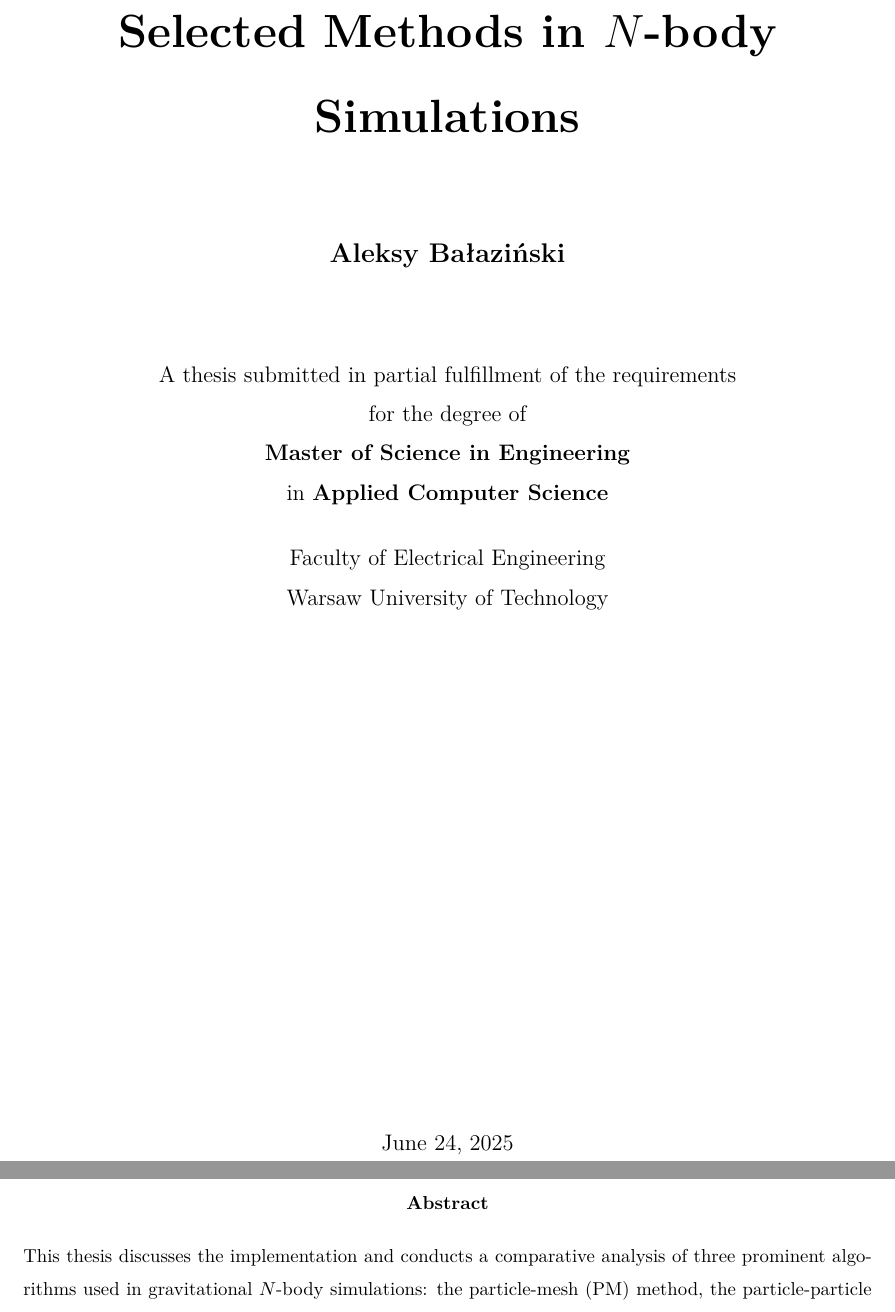
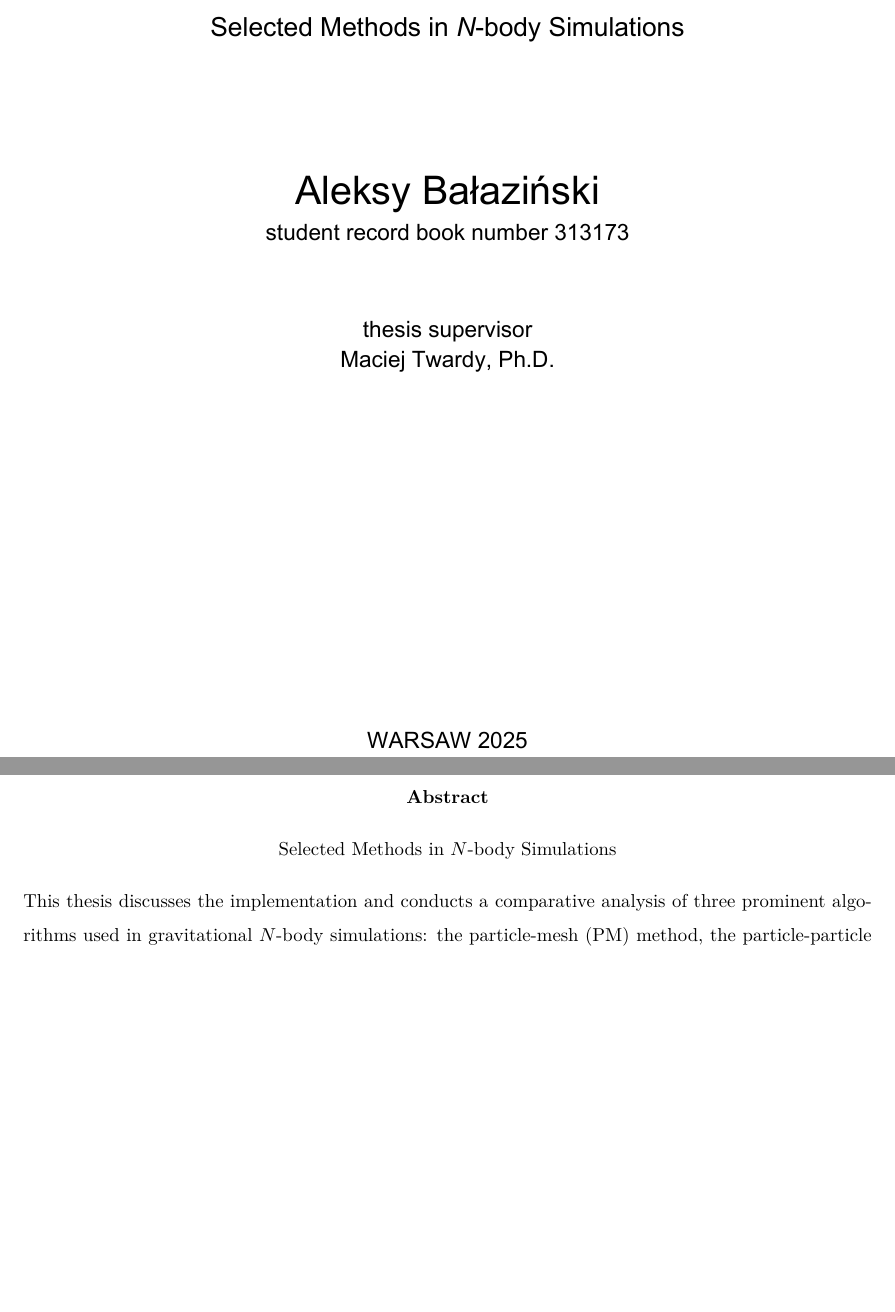
Before and after one commit to AleksyBalazinski/masters-thesis, a LaTeX thesis (main.tex, which reads abstract-en.tex): two parts of pages 1 and 3 of 75, joined at a grey line, cut so that both start at the same text, the shorter picture padded with empty space. Compiled offline with pdfLaTeX.

Commit message:
final final

```diff
--- a/abstract-en.tex
+++ b/abstract-en.tex
@@ -1,4 +1,7 @@
 \begin{abstract}
+    \begin{center}
+        Selected Methods in $N$-body Simulations
+    \end{center}
     This thesis discusses the implementation and conducts a comparative analysis of three prominent algorithms used in gravitational $N$-body simulations: the particle-mesh (PM) method, the particle-particle particle-mesh (\PThreeM{}) method, and the Barnes-Hut algorithm.
     $N$-body simulations are a crucial tool in astrophysical research, where they are used to model systems where gravitational interactions dominate.
     The primary goal of the work is to develop high-performance implementations of these methods from scratch and to evaluate their accuracy and computational efficiency.
--- a/main.tex
+++ b/main.tex
@@ -13,8 +13,8 @@
 \usepackage{algorithm}
 \usepackage[noend]{algpseudocode}
 \usepackage{subcaption}
-\usepackage{ifoddpage}
 \usepackage{booktabs}
+\usepackage[final]{pdfpages}
 
 \selectlanguage{american}
 
@@ -60,29 +39,4 @@
 
 \newcommand{\PThreeM}{P$^3$M}
 \selectlanguage{american}
-\begin{titlepage}
-  \centering
-  \vspace*{2cm}
 
-  {\Huge\bfseries Selected Methods in $N$-body Simulations\par}
-  \vspace{1.5cm}
-
-  {\Large\bfseries Aleksy Bałaziński\par}
-  \vspace{1.5cm}
-
-  {\large
-    A thesis submitted in partial fulfillment of the requirements\\
-    for the degree of\\
-    \textbf{Master of Science in Engineering}\\
-    in \textbf{Applied Computer Science}\par
-  }
-  \vspace{0.5cm}
-
-  {\large
-    Faculty of Electrical Engineering\\
-    Warsaw University of Technology
-    \par}
-
-  \vfill
-
-  {\large \today\par}
```
Also changed, not shown: abstract-pol.tex (+4 -1 lines), title_page.pdf (added), abstract-en.tex (2 more changed lines), main.tex (33 more changed lines).
